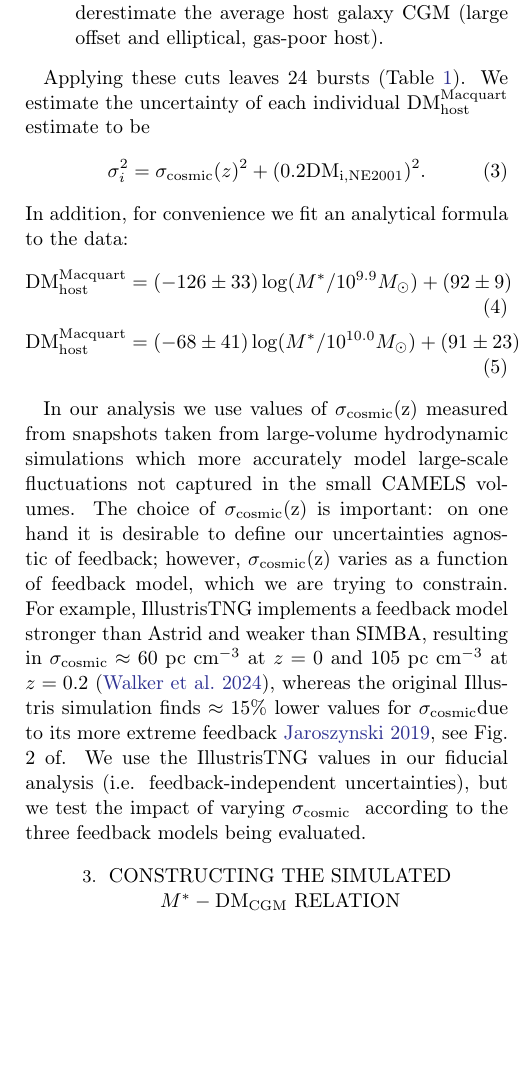
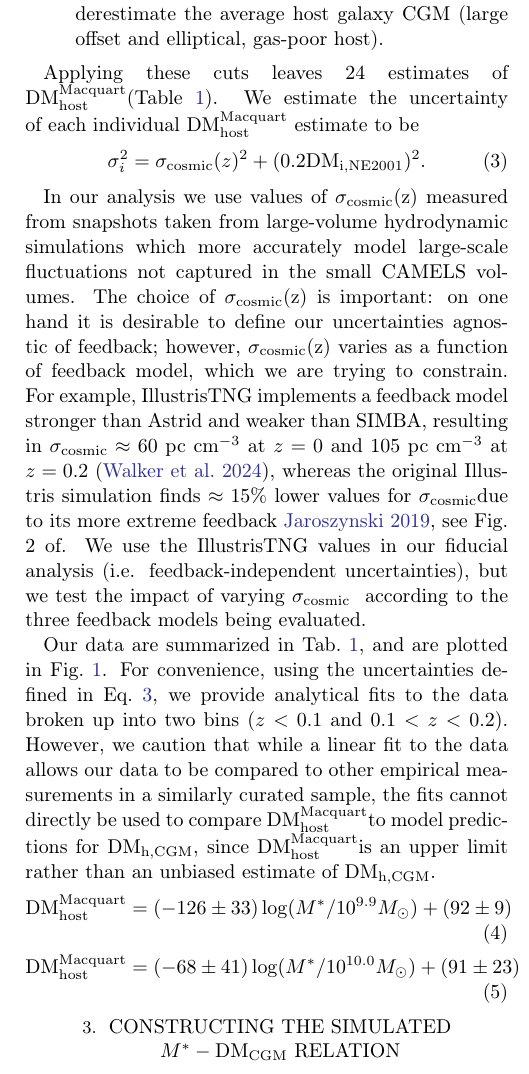
Before and after one commit to leungcalvin/kko_host_paper, a LaTeX paper (dmh_companion_paper.tex): part of one column of page 5 of 13, cut so that both start at the same text, the shorter picture padded with empty space. Compiled offline with pdfLaTeX.

Commit message:
add caveats

```diff
--- a/dmh_companion_paper.tex
+++ b/dmh_companion_paper.tex
@@ -344,28 +344,24 @@ We mitigate these issues by applying cuts to our dataset (Fig.~\ref{fig:host_dm}
     \item Similarly, FRBs 20200120E~\citep{bhardwaj2021nearby, kirsten2022repeating} and 20240209A\citep{shah2024repeating}, which have $b \sim 5 R_\mathrm{eff}$, are excluded from our measurement since they may systematically underestimate the average host galaxy CGM (large offset and elliptical, gas-poor host).
 \end{enumerate}
 
-Applying these cuts leaves 24 bursts (Table~\ref{tab:sample}).
+Applying these cuts leaves 24 estimates of \dmhm (Table~\ref{tab:sample}).
 We estimate the uncertainty of each individual \dmhm\ estimate to be
 \begin{equation}
     \sigma_{i}^2 = \sigmacosmic(z)^2 + (0.2 \dm_\mathrm{i,NE2001})^2.
+    \label{eq:sigma_i_def}
 \end{equation}
-In addition, for convenience we fit an analytical formula to the data:
-\begin{align}
-\input{linfit_ci} \\
-\input{linfit_fo}
-\end{align}
 
 In our analysis we use values of \sigmacosmic(z) measured from snapshots taken from large-volume hydrodynamic simulations which more accurately model large-scale fluctuations not captured in the small CAMELS volumes.
 The choice of \sigmacosmic(z) is important: on one hand it is desirable to define our uncertainties agnostic of feedback; however, \sigmacosmic(z) varies as a function of feedback model, which we are trying to constrain.
 For example, IllustrisTNG implements a feedback model stronger than Astrid and weaker than SIMBA, resulting in $\sigma_\textrm{cosmic} \approx 60$ pc cm$^{-3}$ at $z = 0$ and 105 pc cm$^{-3}$ at $z = 0.2$~\citep{walker2024dispersion}, whereas the original Illustris simulation finds $\approx15\%$ lower values for \sigmacosmic due to its more extreme feedback~\citealp[see Fig. 2 of]{jaroszynski2019fast}.
 We use the IllustrisTNG values in our fiducial analysis (i.e. feedback-independent uncertainties), but we test the impact of varying \sigmacosmic~ according to the three feedback models being evaluated.
 
-%We only account for the mean and scatter here, but simulations suggest that \dmh\ has substantial positive skew~\citep{medlock2024probing,theis2024galaxy}.
+Our data are summarized in Tab.~\ref{tab:sample}, and are plotted in Fig.~\ref{fig:host_dm}. For convenience, using the uncertainties defined in Eq.~\ref{eq:sigma_i_def}, we provide analytical fits to the data broken up into two bins ($z < 0.1$ and $0.1 < z < 0.2$). However, we caution that while a linear fit to the data allows our data to be compared to other empirical measurements in a similarly curated sample, the fits cannot directly be used to compare \dmhm to model predictions for \dmhcgm, since \dmhm is an upper limit rather than an unbiased estimate of \dmhcgm.
+\begin{align}
+\input{linfit_ci} \\
+\input{linfit_fo}
+\end{align}
 
-%The selection effects relevant to this measurement are likely modest.
-%The CHIME/FRB baseband system directly selects against high DM bursts, but this effect is only present when the total DM $> 1000$ pc cm$^{-3}$, and is unlikely to affect our measurement~\citep{collaboration2021first,shin2023inferring}.
-%The CHIME/FRB real-time search pipeline is strongly affected by non-stationary noise, which translates into an lower detection probability for low-flux, highly-scattered bursts. While this could affect the sample of bursts that are detected, we note that bright, highly-scattered bursts are nevertheless detectable~\citep{shin2024investigating}, and that the $\sim 10^{1-3}$ Jy bursts detected in VLBI should not be strongly subject to this selection effect.  %We strongly select on host luminosity, because of our localization region, which is usually larger than typical FRB host galaxies.
-%However, this is mitigated by our host luminosity cut.
 
 \section{Constructing the Simulated $M^*-\mathrm{DM}_\mathrm{CGM}$ relation}\label{sec:camels}
 To connect the observed $M^*-\dmh$ distribution to galaxy formation sub-grid models, we compare the \dmh-stellar mass relation to predictions from the CAMELS suite of hydrodynamical simulations \citep{camels_presentation, camels_data_release,  camels_data_release2}.
```
Also changed, not shown: dmh_companion_paper.tex (2 more changed lines).
